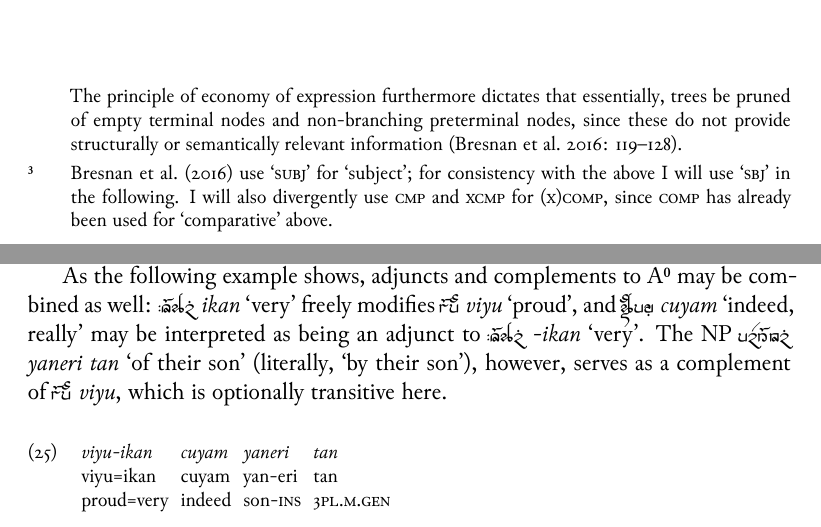
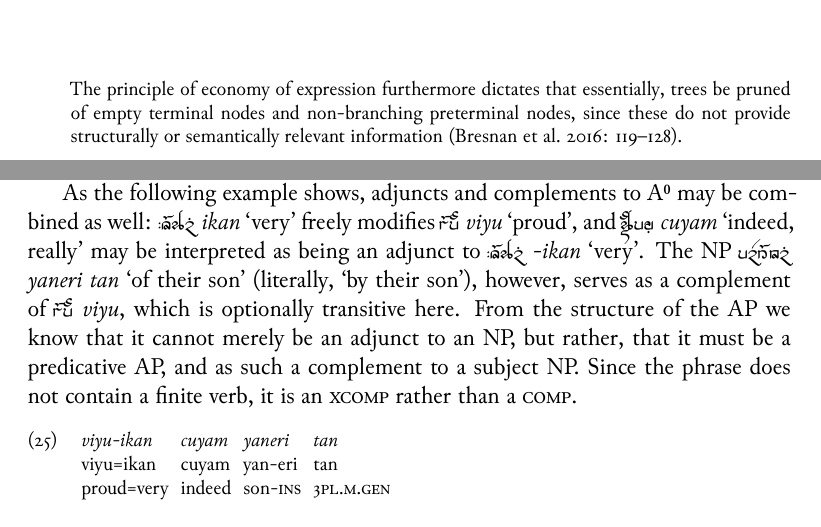
Before and after one commit to carbeck/ayerigrammar, a LaTeX thesis (grammar.tex, which reads chapters/syntax.tex): two parts of pages 218 and 232 of 244, joined at a grey line, cut so that both start at the same text. The pictures show the PDF file grammar.pdf that the author committed with the source.

Commit message:
Restored original abbreviations in spite of COMP being defined twice now

```diff
--- a/chapters/syntax.tex
+++ b/chapters/syntax.tex
@@ -141,7 +141,3 @@ constituent (c-)structure:
 To illustrate the different parallel structures in operation,
 \citet[15]{bresnan2016} give the schema in \autoref{fig:phimap} to demonstrate
 which part of the a- and c-structure respectively corresponds (`links', `maps')
-to which part of the f-structure.\footnote{\citet{bresnan2016} use
-\textsc{`subj'} for `subject'; for consistency with the above I will use
-`\Sbj{}' in the following. I will also divergently use \Compl{} and
-\XCompl{} for \textsc{(x)comp}, since \textsc{comp} has already been used for
@@ -1293,7 +1295,10 @@ combined as well: \xayr{/IknF}{ikan}{very} freely modifies
 may be interpreted as being an adjunct to \xayr{/IknF}{-ikan}{very}. The NP
 \xayr{yneri tnF}{yaneri tan}{of their son} (literally, `by their son'), however,
 serves as a complement of \rayr{viyu}{viyu}, which is optionally transitive
-here.
+here. From the structure of the AP we know that it cannot merely be an adjunct
+to an NP, but rather, that it must be a predicative AP, and as such a
+complement to a subject NP. Since the phrase does not contain a finite verb, it
+is an \XCompl{} rather than a \Compl{}.
 
 \ex
 \begingl
```
Also changed, not shown: grammar.tex (+3 -3 lines), grammar.pdf, chapters/syntax.tex (10 more changed lines).
